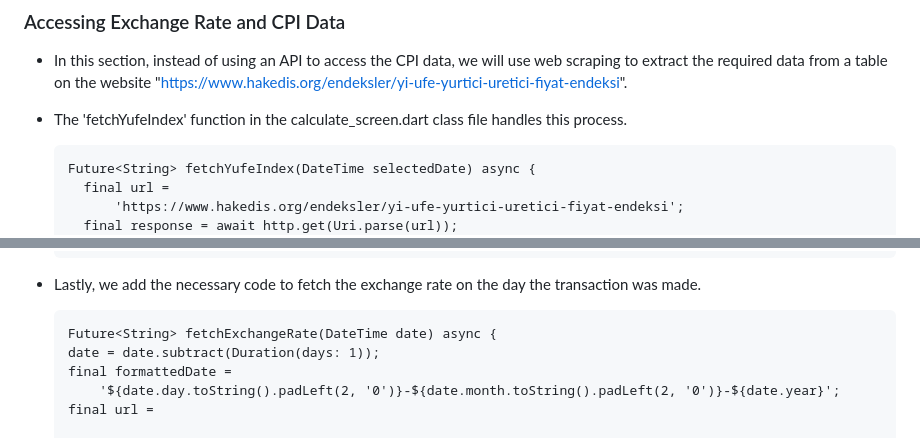
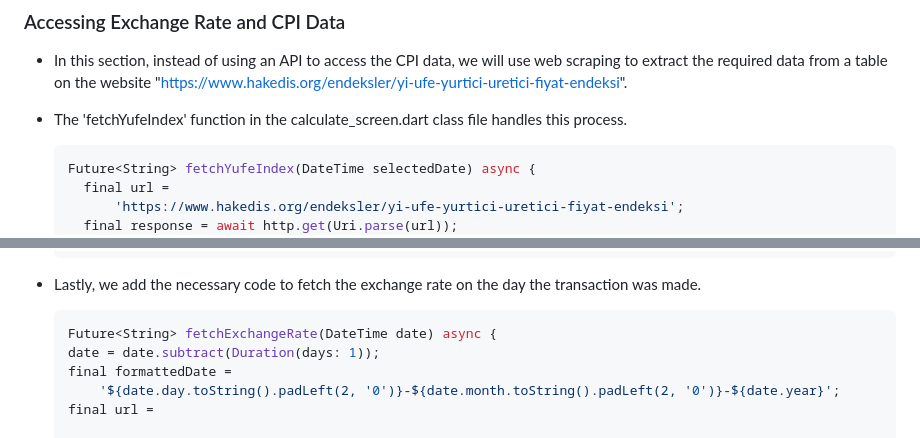
Before and after one commit to emreozsoy/flutter-foreign-stock-tax-calculator, a Markdown page: README.md, 2 parts joined by grey strips. Rendered like a GitHub page.

````diff
--- a/README.md
+++ b/README.md
@@ -40,7 +40,7 @@ The goal is to provide individuals who engage in small-scale buying and selling
 - In this section, instead of using an API to access the CPI data, we will use web scraping to extract the required data from a table on the website "https://www.hakedis.org/endeksler/yi-ufe-yurtici-uretici-fiyat-endeksi".
 - The 'fetchYufeIndex' function in the calculate_screen.dart class file handles this process.
 
-  ```
+  ```dart
   Future<String> fetchYufeIndex(DateTime selectedDate) async {
     final url =
         'https://www.hakedis.org/endeksler/yi-ufe-yurtici-uretici-fiyat-endeksi';
@@ -84,7 +84,7 @@ The goal is to provide individuals who engage in small-scale buying and selling
   ```
 - Lastly, we add the necessary code to fetch the exchange rate on the day the transaction was made.
 
-    ```
+    ```dart
   Future<String> fetchExchangeRate(DateTime date) async {
     date = date.subtract(Duration(days: 1));
     final formattedDate =
````
